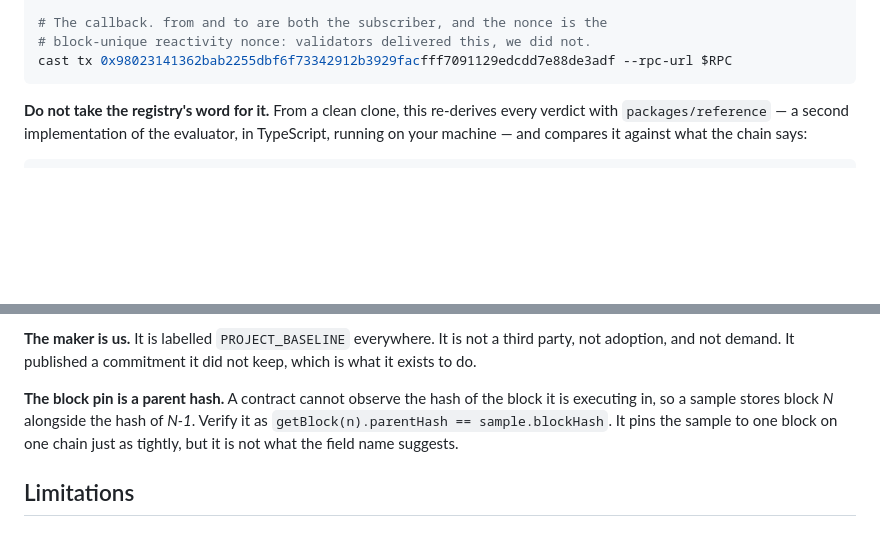
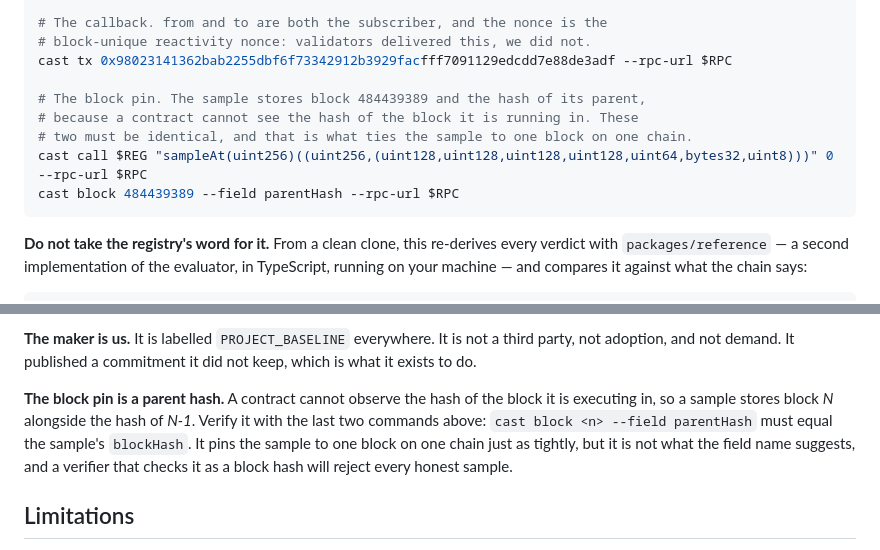
Before and after one commit to Dotman-Bei/Assize, a Markdown page: README.md, 2 parts joined by grey strips. Drawn GitHub-style; blank space fills up the shorter version.

````diff
--- a/README.md
+++ b/README.md
@@ -121,6 +121,12 @@ cast call $REG "forfeitureOf(uint256)(bool,uint256)" 0 --rpc-url $RPC
 # The callback. from and to are both the subscriber, and the nonce is the
 # block-unique reactivity nonce: validators delivered this, we did not.
 cast tx 0x98023141362bab2255dbf6f73342912b3929facfff7091129edcdd7e88de3adf --rpc-url $RPC
+
+# The block pin. The sample stores block 484439389 and the hash of its parent,
+# because a contract cannot see the hash of the block it is running in. These
+# two must be identical, and that is what ties the sample to one block on one chain.
+cast call $REG "sampleAt(uint256)((uint256,(uint128,uint128,uint128,uint128,uint64,bytes32,uint8)))" 0 --rpc-url $RPC
+cast block 484439389 --field parentHash --rpc-url $RPC
 ```
 
 **Do not take the registry's word for it.** From a clean clone, this re-derives every verdict with
@@ -169,9 +175,10 @@ registry. Anything implying a trader was made whole would be false.
 adoption, and not demand. It published a commitment it did not keep, which is what it exists to do.
 
 **The block pin is a parent hash.** A contract cannot observe the hash of the block it is executing
-in, so a sample stores block *N* alongside the hash of *N-1*. Verify it as
-`getBlock(n).parentHash == sample.blockHash`. It pins the sample to one block on one chain just as
-tightly, but it is not what the field name suggests.
+in, so a sample stores block *N* alongside the hash of *N-1*. Verify it with the last two commands
+above: `cast block <n> --field parentHash` must equal the sample's `blockHash`. It pins the sample to
+one block on one chain just as tightly, but it is not what the field name suggests, and a verifier
+that checks it as a block hash will reject every honest sample.
 
 ## Limitations
 
````
Also changed, not shown: BUILD_LOG.md (+55 -0 lines), docs/phase.md (+9 -2 lines).
